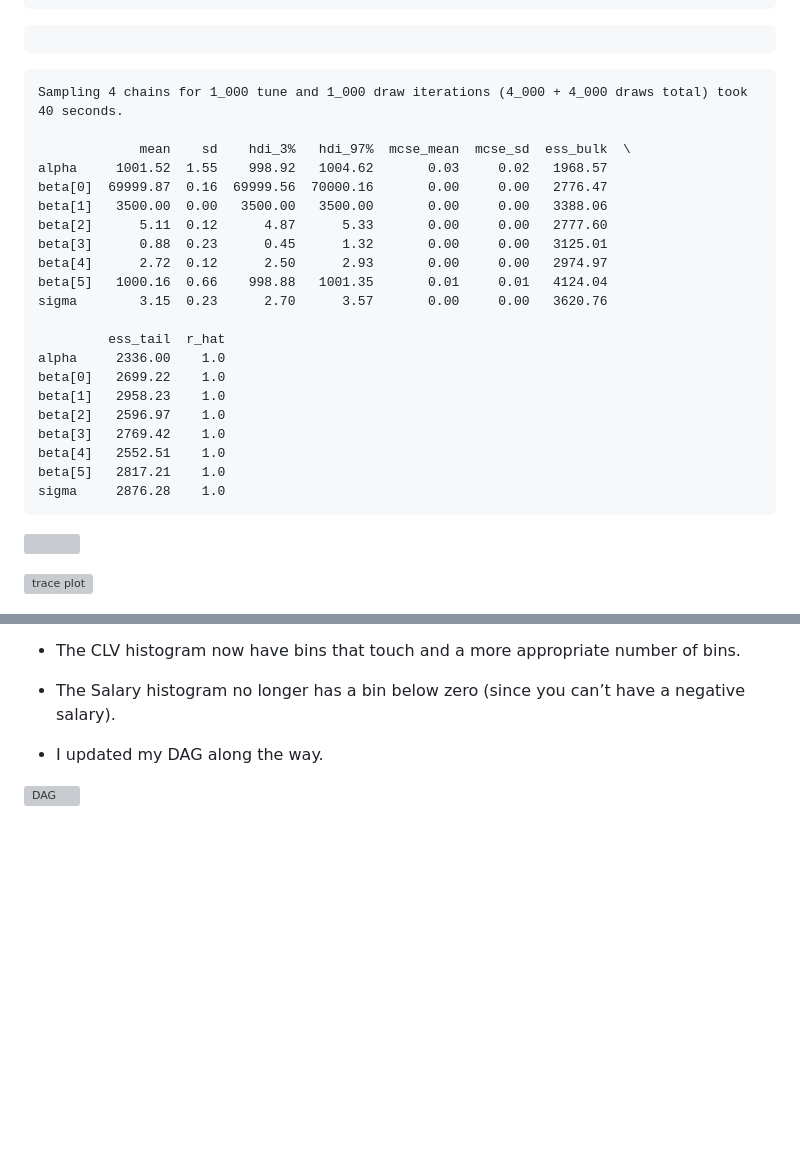
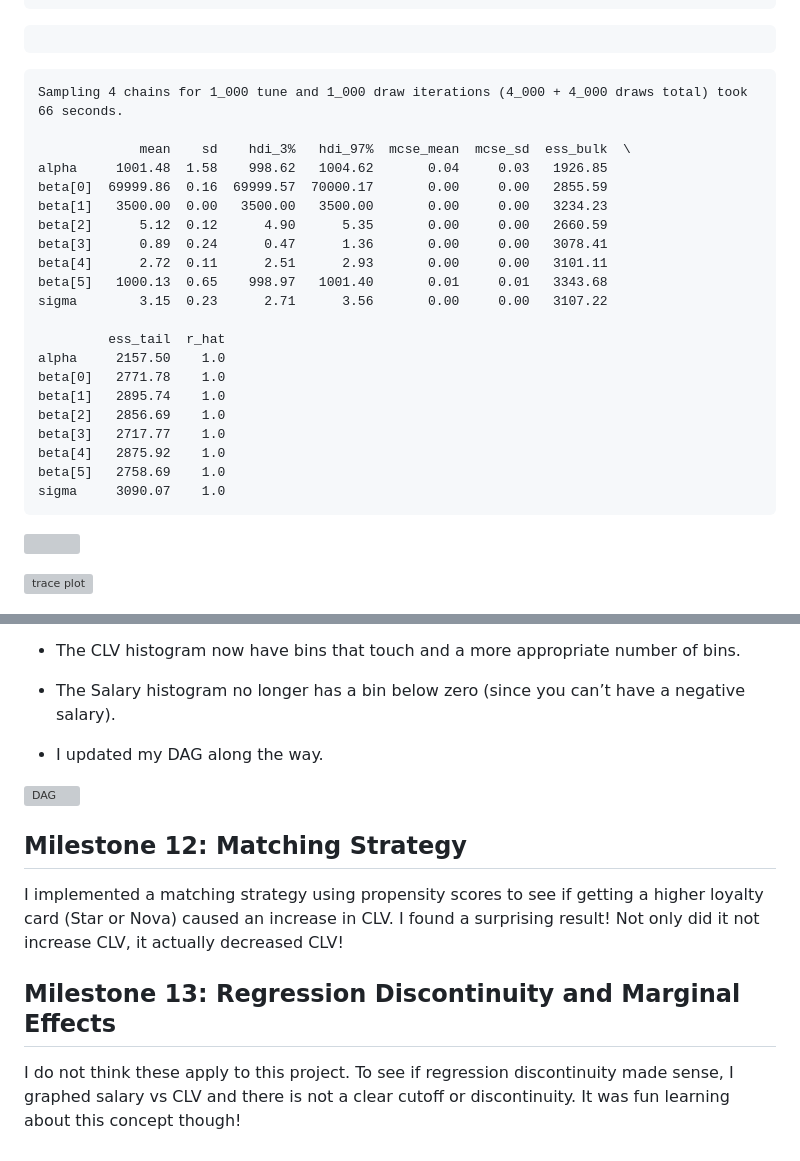
Before and after one commit to RebeccaHull/causal_inference, a Markdown page: writing/report.md, 2 parts joined by grey strips. Rendered like a GitHub page; blank space fills up the shorter version; grey boxes are pictures that could not be loaded.

Commit message:
milestone 13 is complete

```diff
--- a/writing/report.md
+++ b/writing/report.md
@@ -422,27 +422,27 @@ Jupyter support
 
 <pre style="white-space:pre;overflow-x:auto;line-height:normal;font-family:Menlo,'DejaVu Sans Mono',consolas,'Courier New',monospace"></pre>
 
-    Sampling 4 chains for 1_000 tune and 1_000 draw iterations (4_000 + 4_000 draws total) took 40 seconds.
+    Sampling 4 chains for 1_000 tune and 1_000 draw iterations (4_000 + 4_000 draws total) took 66 seconds.
 
                  mean    sd    hdi_3%   hdi_97%  mcse_mean  mcse_sd  ess_bulk  \
-    alpha     1001.52  1.55    998.92   1004.62       0.03     0.02   1968.57
-    beta[0]  69999.87  0.16  69999.56  70000.16       0.00     0.00   2776.47
-    beta[1]   3500.00  0.00   3500.00   3500.00       0.00     0.00   3388.06
-    beta[2]      5.11  0.12      4.87      5.33       0.00     0.00   2777.60
-    beta[3]      0.88  0.23      0.45      1.32       0.00     0.00   3125.01
-    beta[4]      2.72  0.12      2.50      2.93       0.00     0.00   2974.97
-    beta[5]   1000.16  0.66    998.88   1001.35       0.01     0.01   4124.04
-    sigma        3.15  0.23      2.70      3.57       0.00     0.00   3620.76
+    alpha     1001.48  1.58    998.62   1004.62       0.04     0.03   1926.85
+    beta[0]  69999.86  0.16  69999.57  70000.17       0.00     0.00   2855.59
+    beta[1]   3500.00  0.00   3500.00   3500.00       0.00     0.00   3234.23
+    beta[2]      5.12  0.12      4.90      5.35       0.00     0.00   2660.59
+    beta[3]      0.89  0.24      0.47      1.36       0.00     0.00   3078.41
+    beta[4]      2.72  0.11      2.51      2.93       0.00     0.00   3101.11
+    beta[5]   1000.13  0.65    998.97   1001.40       0.01     0.01   3343.68
+    sigma        3.15  0.23      2.71      3.56       0.00     0.00   3107.22
 
              ess_tail  r_hat
-    alpha     2336.00    1.0
-    beta[0]   2699.22    1.0
-    beta[1]   2958.23    1.0
-    beta[2]   2596.97    1.0
-    beta[3]   2769.42    1.0
-    beta[4]   2552.51    1.0
-    beta[5]   2817.21    1.0
-    sigma     2876.28    1.0
+    alpha     2157.50    1.0
+    beta[0]   2771.78    1.0
+    beta[1]   2895.74    1.0
+    beta[2]   2856.69    1.0
+    beta[3]   2717.77    1.0
+    beta[4]   2875.92    1.0
+    beta[5]   2758.69    1.0
+    sigma     3090.07    1.0
 
 ![](report_files/figure-commonmark/cell-8-output-6.png)
 
@@ -615,3 +615,17 @@ A few changes I made:
 - I updated my DAG along the way.
 
 ![DAG](../figures/DAG_CLV.jpg)
+
+## Milestone 12: Matching Strategy
+
+I implemented a matching strategy using propensity scores to see if
+getting a higher loyalty card (Star or Nova) caused an increase in CLV.
+I found a surprising result! Not only did it not increase CLV, it
+actually decreased CLV!
+
+## Milestone 13: Regression Discontinuity and Marginal Effects
+
+I do not think these apply to this project. To see if regression
+discontinuity made sense, I graphed salary vs CLV and there is not a
+clear cutoff or discontinuity. It was fun learning about this concept
+though!
```
Also changed, not shown: writing/trace_plot.png (added), 2 other files.
